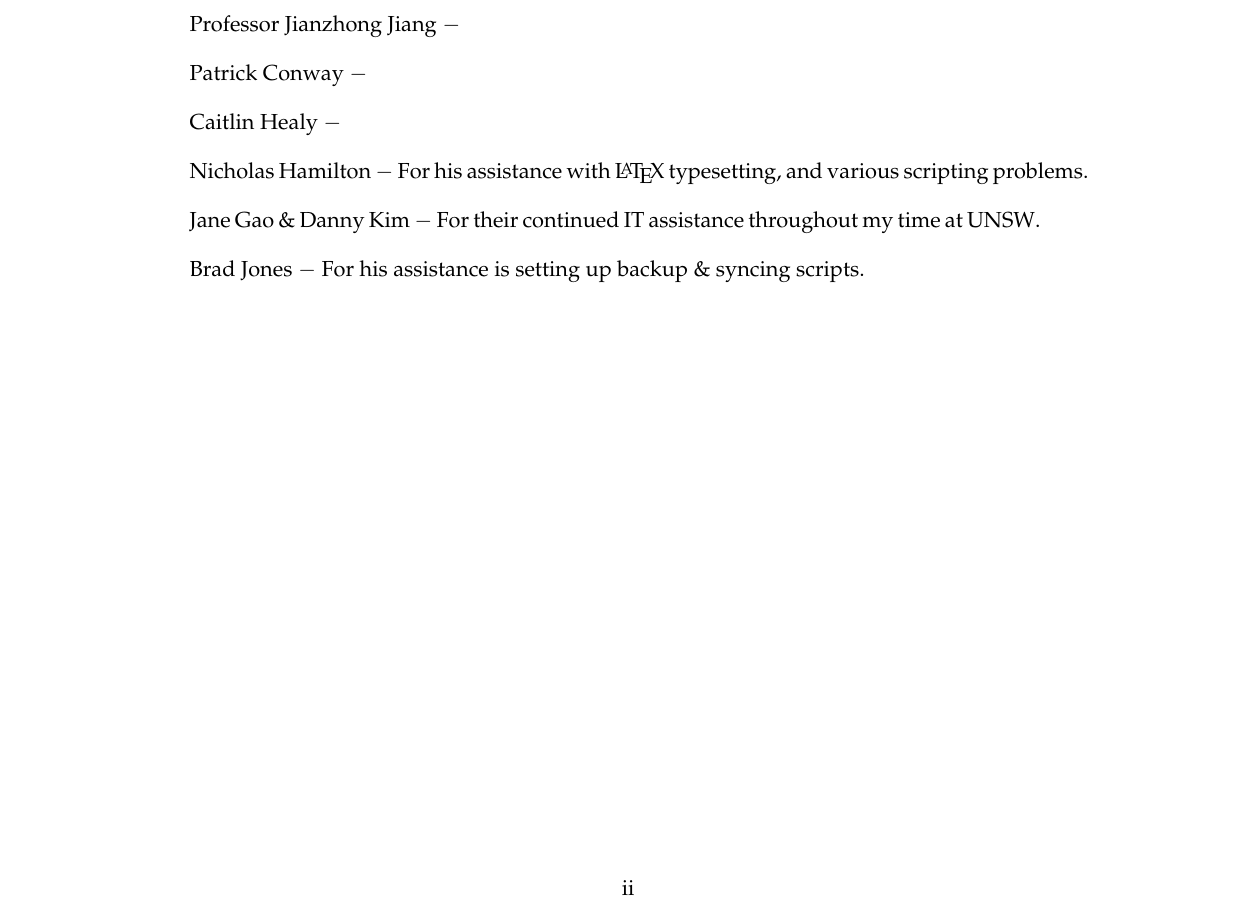
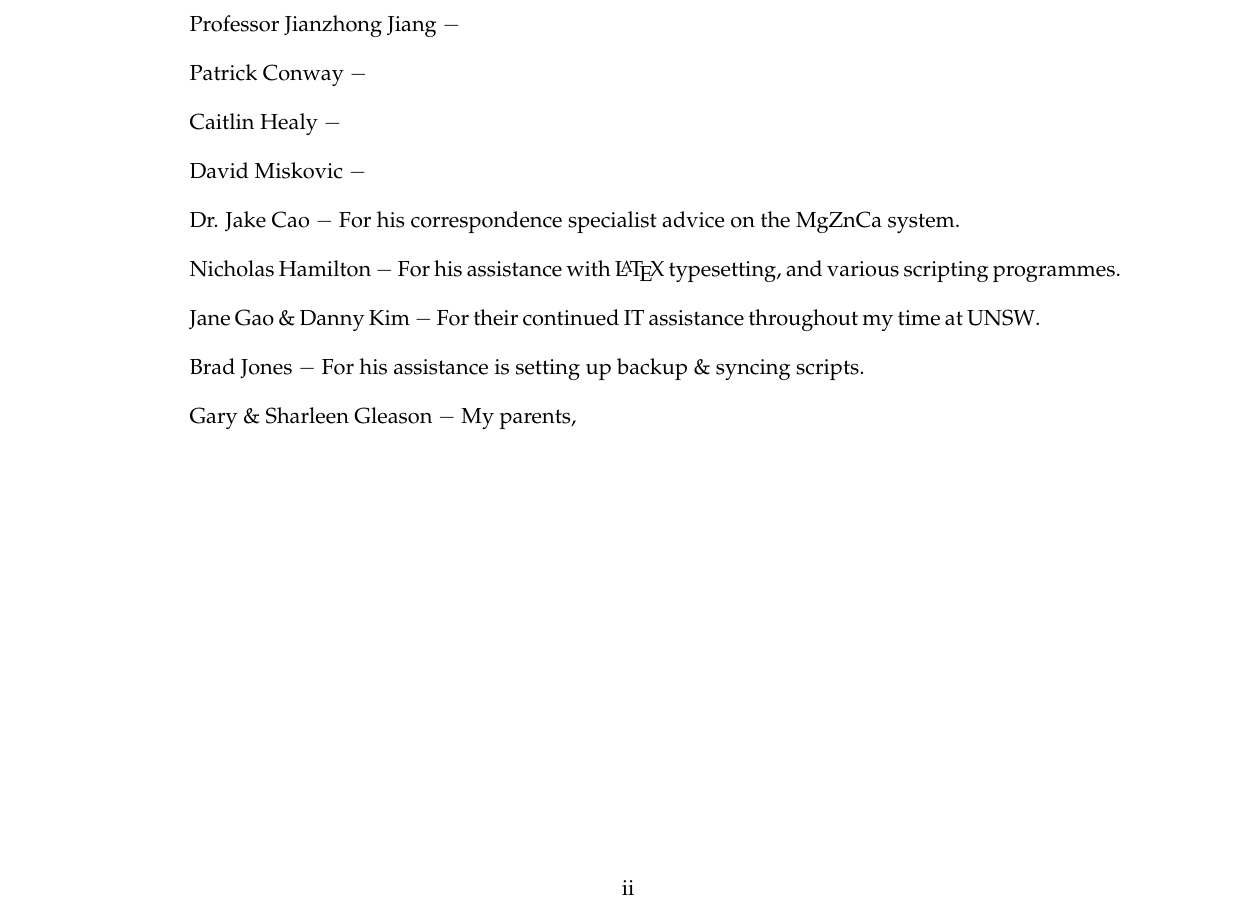
Before and after one commit to PoleScars/LaTeX_Thesis, a LaTeX thesis (ScottGleason PhDThesis.tex): part of page 3 of 70, cut so that both start at the same text. Compiled offline with pdfLaTeX.

Commit message:
Acknowledgements - Added some people

```diff
--- a/ScottGleason PhDThesis.tex
+++ b/ScottGleason PhDThesis.tex
@@ -81,11 +83,17 @@ Patrick Conway $-$
 
 Caitlin Healy $-$
 
-Nicholas Hamilton $-$ For his assistance with \LaTeX{} typesetting, and various scripting problems.
+David Miskovic $-$
+
+Dr. Jake Cao $-$ For his correspondence specialist advice on the MgZnCa system.
+
+Nicholas Hamilton $-$ For his assistance with \LaTeX{} typesetting, and various scripting programmes.
 
 Jane Gao \& Danny Kim $-$ For their continued IT assistance throughout my time at \acrshort{unsw}.
 
 Brad Jones $-$ For his assistance is setting up backup \& syncing scripts.
+
+Gary \& Sharleen Gleason $-$ My parents,
 
 \chapter*{ABSTRACT}
 \addcontentsline{toc}{chapter}{ABSTRACT}
```
Also changed, not shown: ScottGleason PhDThesis.tex (4 more changed lines), 3 other files.
